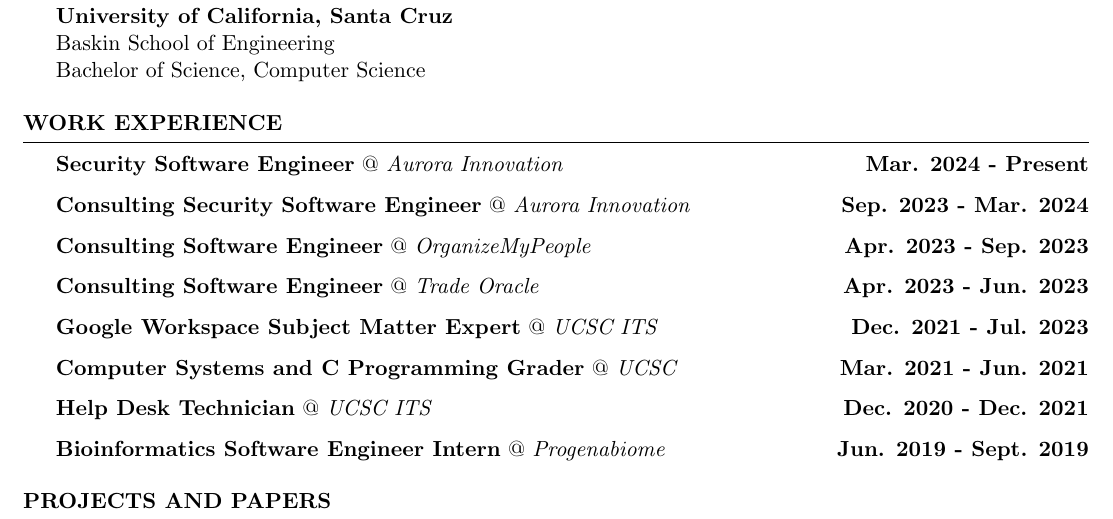
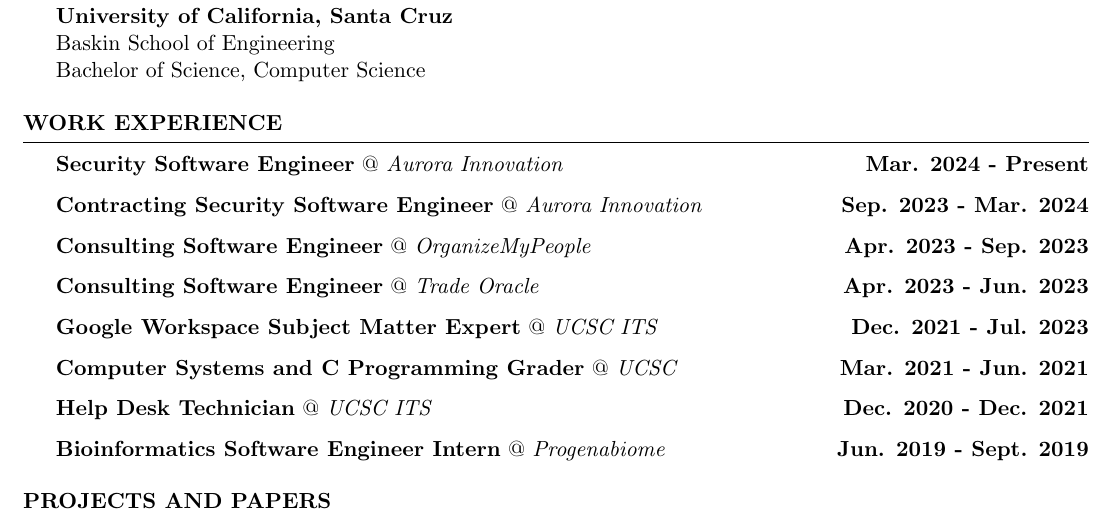
Before and after one commit to azsteinb/ResumeTex, a LaTeX CV (aaronsteinberg.tex): part of the page, cut so that both start at the same text. Compiled offline with pdfLaTeX.

Commit message:
typo fix

```diff
--- a/aaronsteinberg.tex
+++ b/aaronsteinberg.tex
@@ -19,7 +19,7 @@
     {\textbf{Security Software Engineer}} @ \textit{{Aurora Innovation}}
     \hfill{\textbf {Mar. 2024 - Present}}
 
-    {\textbf{Consulting Security Software Engineer}} @ \textit{{Aurora Innovation}}
+    {\textbf{Contracting Security Software Engineer}} @ \textit{{Aurora Innovation}}
     \hfill{\textbf {Sep. 2023 - Mar. 2024}}
 
     {\textbf{Consulting Software Engineer} @ \textit{OrganizeMyPeople}}
```
Also changed, not shown: aaronsteinberg.pdf.
